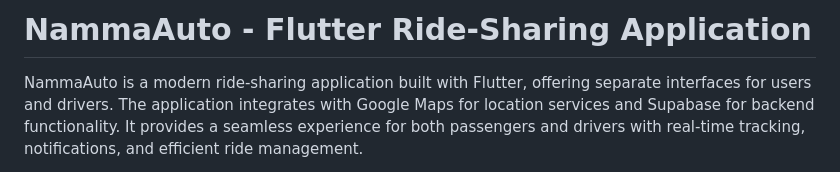
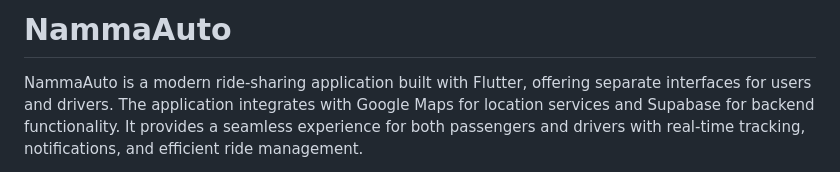
Before and after one commit to Aadithyaa-Ravishankar/NammaAuto, a Markdown page: README.md, the part around the change. GitHub-like rendering.

```diff
--- a/README.md
+++ b/README.md
@@ -1,4 +1,4 @@
-# NammaAuto - Flutter Ride-Sharing Application
+# NammaAuto
 
 NammaAuto is a modern ride-sharing application built with Flutter, offering separate interfaces for users and drivers. The application integrates with Google Maps for location services and Supabase for backend functionality. It provides a seamless experience for both passengers and drivers with real-time tracking, notifications, and efficient ride management.
 
```
